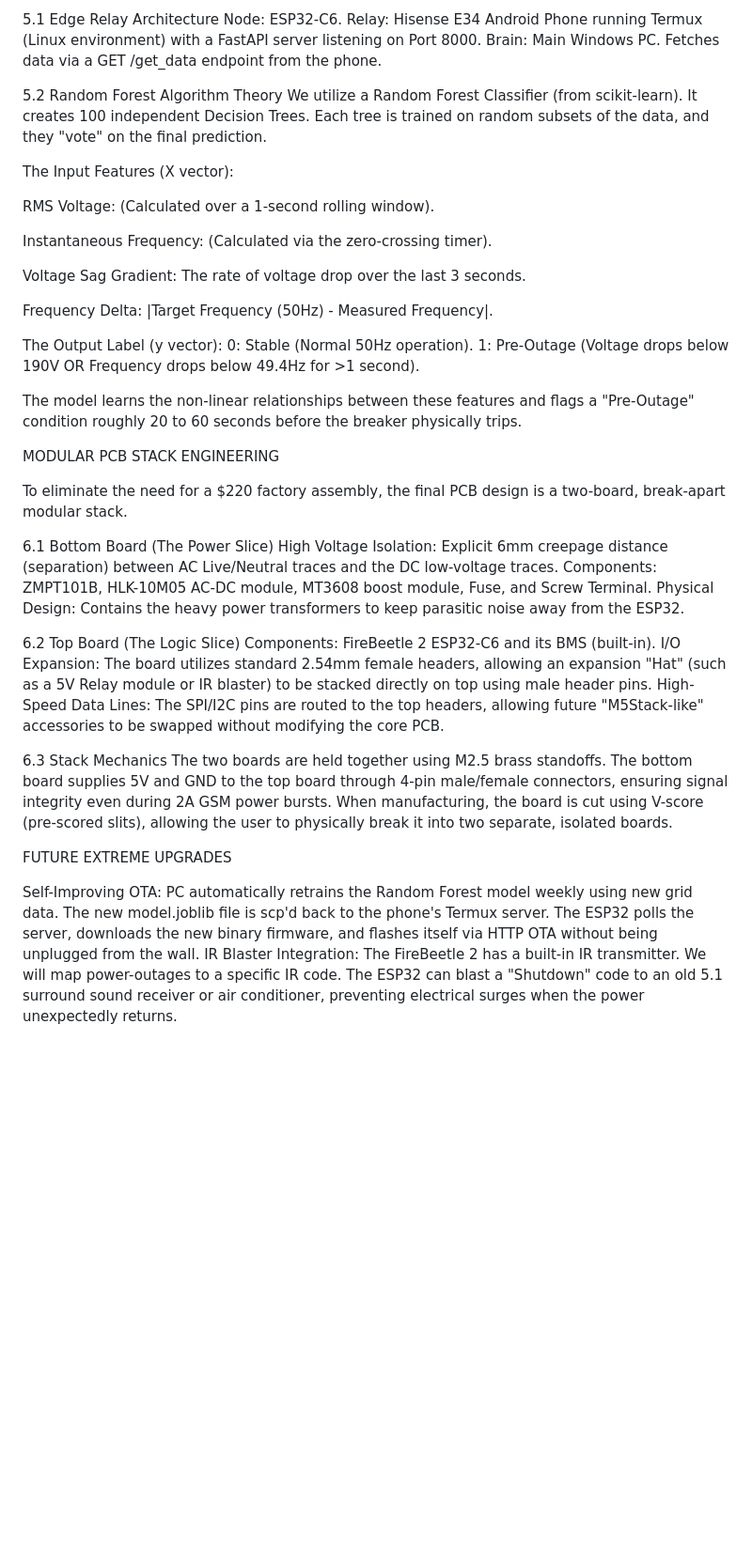
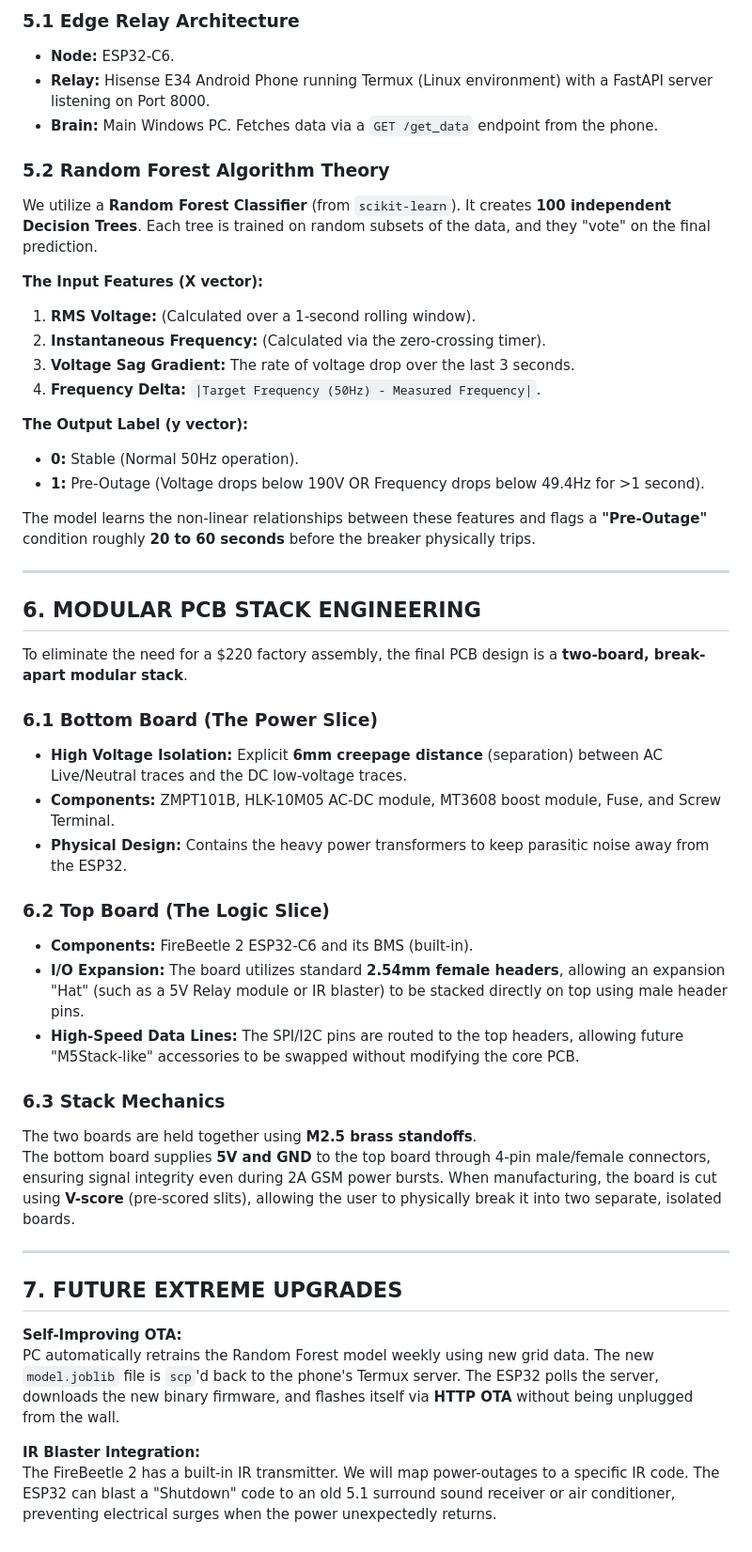
Before and after one commit to kylerichter36-coder/GridWatcher, a Markdown page: README.md, the part around one of its changes. Shown at 94% size. Drawn GitHub-style; blank space fills up the shorter version.

```diff
--- a/README.md
+++ b/README.md
@@ -106,47 +118,50 @@ The ESP32 does NOT run the ML model locally. Instead, it streams the raw voltage
 
-5.1 Edge Relay Architecture
-Node: ESP32-C6.
-Relay: Hisense E34 Android Phone running Termux (Linux environment) with a FastAPI server listening on Port 8000.
-Brain: Main Windows PC. Fetches data via a GET /get_data endpoint from the phone.
+### 5.1 Edge Relay Architecture
+- **Node:** ESP32-C6.
+- **Relay:** Hisense E34 Android Phone running Termux (Linux environment) with a FastAPI server listening on Port 8000.
+- **Brain:** Main Windows PC. Fetches data via a `GET /get_data` endpoint from the phone.
 
-5.2 Random Forest Algorithm Theory
-We utilize a Random Forest Classifier (from scikit-learn). It creates 100 independent Decision Trees. Each tree is trained on random subsets of the data, and they "vote" on the final prediction.
+### 5.2 Random Forest Algorithm Theory
+We utilize a **Random Forest Classifier** (from `scikit-learn`). It creates **100 independent Decision Trees**. Each tree is trained on random subsets of the data, and they "vote" on the final prediction.
 
-The Input Features (X vector):
+**The Input Features (X vector):**
+1. **RMS Voltage:** (Calculated over a 1-second rolling window).
+2. **Instantaneous Frequency:** (Calculated via the zero-crossing timer).
+3. **Voltage Sag Gradient:** The rate of voltage drop over the last 3 seconds.
+4. **Frequency Delta:** `|Target Frequency (50Hz) - Measured Frequency|`.
 
-RMS Voltage: (Calculated over a 1-second rolling window).
+**The Output Label (y vector):**
+- **0:** Stable (Normal 50Hz operation).
+- **1:** Pre-Outage (Voltage drops below 190V OR Frequency drops below 49.4Hz for >1 second).
 
-Instantaneous Frequency: (Calculated via the zero-crossing timer).
+The model learns the non-linear relationships between these features and flags a **"Pre-Outage"** condition roughly **20 to 60 seconds** before the breaker physically trips.
 
-Voltage Sag Gradient: The rate of voltage drop over the last 3 seconds.
+---
 
-Frequency Delta: |Target Frequency (50Hz) - Measured Frequency|.
+## 6. MODULAR PCB STACK ENGINEERING
 
-The Output Label (y vector):
-0: Stable (Normal 50Hz operation).
-1: Pre-Outage (Voltage drops below 190V OR Frequency drops below 49.4Hz for >1 second).
+To eliminate the need for a $220 factory assembly, the final PCB design is a **two-board, break-apart modular stack**.
 
-The model learns the non-linear relationships between these features and flags a "Pre-Outage" condition roughly 20 to 60 seconds before the breaker physically trips.
+### 6.1 Bottom Board (The Power Slice)
+- **High Voltage Isolation:** Explicit **6mm creepage distance** (separation) between AC Live/Neutral traces and the DC low-voltage traces.
+- **Components:** ZMPT101B, HLK-10M05 AC-DC module, MT3608 boost module, Fuse, and Screw Terminal.
+- **Physical Design:** Contains the heavy power transformers to keep parasitic noise away from the ESP32.
 
-MODULAR PCB STACK ENGINEERING
+### 6.2 Top Board (The Logic Slice)
+- **Components:** FireBeetle 2 ESP32-C6 and its BMS (built-in).
+- **I/O Expansion:** The board utilizes standard **2.54mm female headers**, allowing an expansion "Hat" (such as a 5V Relay module or IR blaster) to be stacked directly on top using male header pins.
+- **High-Speed Data Lines:** The SPI/I2C pins are routed to the top headers, allowing future "M5Stack-like" accessories to be swapped without modifying the core PCB.
 
-To eliminate the need for a $220 factory assembly, the final PCB design is a two-board, break-apart modular stack.
+### 6.3 Stack Mechanics
+The two boards are held together using **M2.5 brass standoffs**.
+The bottom board supplies **5V and GND** to the top board through 4-pin male/female connectors, ensuring signal integrity even during 2A GSM power bursts. When manufacturing, the board is cut using **V-score** (pre-scored slits), allowing the user to physically break it into two separate, isolated boards.
 
-6.1 Bottom Board (The Power Slice)
-High Voltage Isolation: Explicit 6mm creepage distance (separation) between AC Live/Neutral traces and the DC low-voltage traces.
-Components: ZMPT101B, HLK-10M05 AC-DC module, MT3608 boost module, Fuse, and Screw Terminal.
-Physical Design: Contains the heavy power transformers to keep parasitic noise away from the ESP32.
+---
 
-6.2 Top Board (The Logic Slice)
-Components: FireBeetle 2 ESP32-C6 and its BMS (built-in).
-I/O Expansion: The board utilizes standard 2.54mm female headers, allowing an expansion "Hat" (such as a 5V Relay module or IR blaster) to be stacked directly on top using male header pins.
-High-Speed Data Lines: The SPI/I2C pins are routed to the top headers, allowing future "M5Stack-like" accessories to be swapped without modifying the core PCB.
+## 7. FUTURE EXTREME UPGRADES
 
-6.3 Stack Mechanics
-The two boards are held together using M2.5 brass standoffs.
-The bottom board supplies 5V and GND to the top board through 4-pin male/female connectors, ensuring signal integrity even during 2A GSM power bursts. When manufacturing, the board is cut using V-score (pre-scored slits), allowing the user to physically break it into two separate, isolated boards.
+**Self-Improving OTA:**
+PC automatically retrains the Random Forest model weekly using new grid data. The new `model.joblib` file is `scp`'d back to the phone's Termux server. The ESP32 polls the server, downloads the new binary firmware, and flashes itself via **HTTP OTA** without being unplugged from the wall.
 
-FUTURE EXTREME UPGRADES
-
-Self-Improving OTA: PC automatically retrains the Random Forest model weekly using new grid data. The new model.joblib file is scp'd back to the phone's Termux server. The ESP32 polls the server, downloads the new binary firmware, and flashes itself via HTTP OTA without being unplugged from the wall.
-IR Blaster Integration: The FireBeetle 2 has a built-in IR transmitter. We will map power-outages to a specific IR code. The ESP32 can blast a "Shutdown" code to an old 5.1 surround sound receiver or air conditioner, preventing electrical surges when the power unexpectedly returns.
+**IR Blaster Integration:**
+The FireBeetle 2 has a built-in IR transmitter. We will map power-outages to a specific IR code. The ESP32 can blast a "Shutdown" code to an old 5.1 surround sound receiver or air conditioner, preventing electrical surges when the power unexpectedly returns.
```
Also changed, not shown: other parts of README.md (+85 -73 lines).
